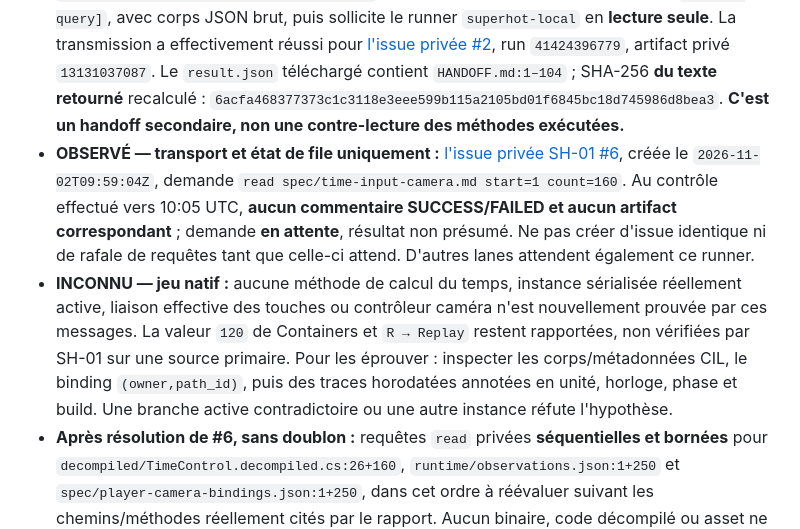
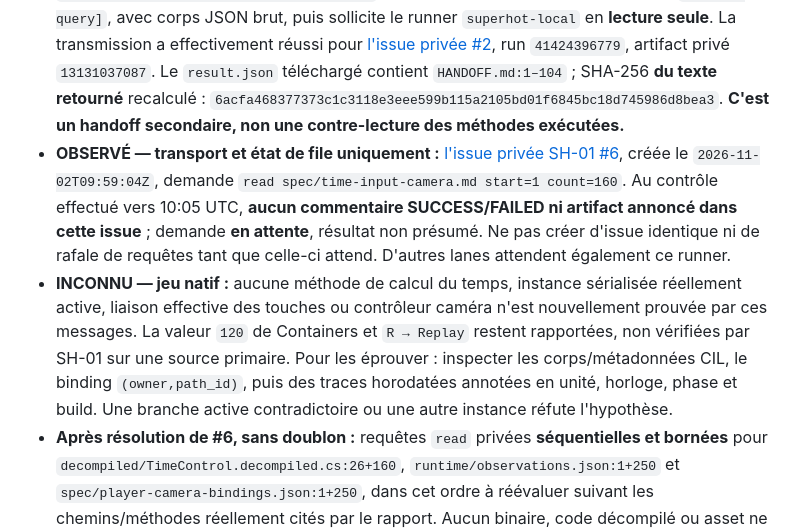
Before and after one commit to TGrozner/superhot-web, a Markdown page: docs/parity/time-input-camera.md, the part around the change. Rendered like a GitHub page.

Commit message:
docs(sh01): clarify pending artifact status and spelling

```diff
--- a/docs/parity/time-input-camera.md
+++ b/docs/parity/time-input-camera.md
@@ -12,8 +12,8 @@
 ## Passerelle privée réellement opérationnelle — contrôle du 2 novembre 2026
 
 - **PROUVÉ — transport, pas comportement MCD :** `TGrozner/superhot-research/.github/workflows/corpus-issue.yml` (blob Git `34a5c0daae3d238c41414279221b639a1be25cff`) reçoit les issues privées à titre préfixé `[corpus-query]`, avec corps JSON brut, puis sollicite le runner `superhot-local` en **lecture seule**. La transmission a effectivement réussi pour [l'issue privée #2](https://github.com/TGrozner/superhot-research/issues/2), run `41424396779`, artifact privé `13131037087`. Le `result.json` téléchargé contient `HANDOFF.md:1–104` ; SHA-256 **du texte retourné** recalculé : `6acfa468377373c1c3118e3eee599b115a2105bd01f6845bc18d745986d8bea3`. **C'est un handoff secondaire, non une contre-lecture des méthodes exécutées.**
-- **OBSERVÉ — transport et état de file uniquement :** [l'issue privée SH-01 #6](https://github.com/TGrozner/superhot-research/issues/6), créée le `2026-11-02T09:59:04Z`, demande `read spec/time-input-camera.md start=1 count=160`. Au contrôle effectué vers 10:05 UTC, **aucun commentaire SUCCESS/FAILED et aucun artifact correspondant** ; demande **en attente**, résultat non présumé. Ne pas créer d'issue identique ni de rafale de requêtes tant que celle-ci attend. D'autres lanes attendent également ce runner.
-- **INCONNU — jeu natif :** aucune méthode de calcul du temps, instance sérialisée réellement active, liaison effective des touches ou contrôleur caméra n'est nouvelle­ment prouvée par ces messages. La valeur `120` de Containers et `R → Replay` restent rapportées, non vérifiées par SH-01 sur une source primaire. Pour les éprouver : inspecter les corps/métadonnées CIL, le binding `(owner,path_id)`, puis des traces horodatées annotées en unité, horloge, phase et build. Une branche active contradictoire ou une autre instance réfute l'hypothèse.
+- **OBSERVÉ — transport et état de file uniquement :** [l'issue privée SH-01 #6](https://github.com/TGrozner/superhot-research/issues/6), créée le `2026-11-02T09:59:04Z`, demande `read spec/time-input-camera.md start=1 count=160`. Au contrôle effectué vers 10:05 UTC, **aucun commentaire SUCCESS/FAILED ni artifact annoncé dans cette issue** ; demande **en attente**, résultat non présumé. Ne pas créer d'issue identique ni de rafale de requêtes tant que celle-ci attend. D'autres lanes attendent également ce runner.
+- **INCONNU — jeu natif :** aucune méthode de calcul du temps, instance sérialisée réellement active, liaison effective des touches ou contrôleur caméra n'est nouvellement prouvée par ces messages. La valeur `120` de Containers et `R → Replay` restent rapportées, non vérifiées par SH-01 sur une source primaire. Pour les éprouver : inspecter les corps/métadonnées CIL, le binding `(owner,path_id)`, puis des traces horodatées annotées en unité, horloge, phase et build. Une branche active contradictoire ou une autre instance réfute l'hypothèse.
 - **Après résolution de #6, sans doublon :** requêtes `read` privées **séquentielles et bornées** pour `decompiled/TimeControl.decompiled.cs:26+160`, `runtime/observations.json:1+250` et `spec/player-camera-bindings.json:1+250`, dans cet ordre à réévaluer suivant les chemins/méthodes réellement cités par le rapport. Aucun binaire, code décompilé ou asset ne doit sortir du dépôt privé.
 
 ## PROUVÉ — uniquement comme déclaration / constante décompilée
```
